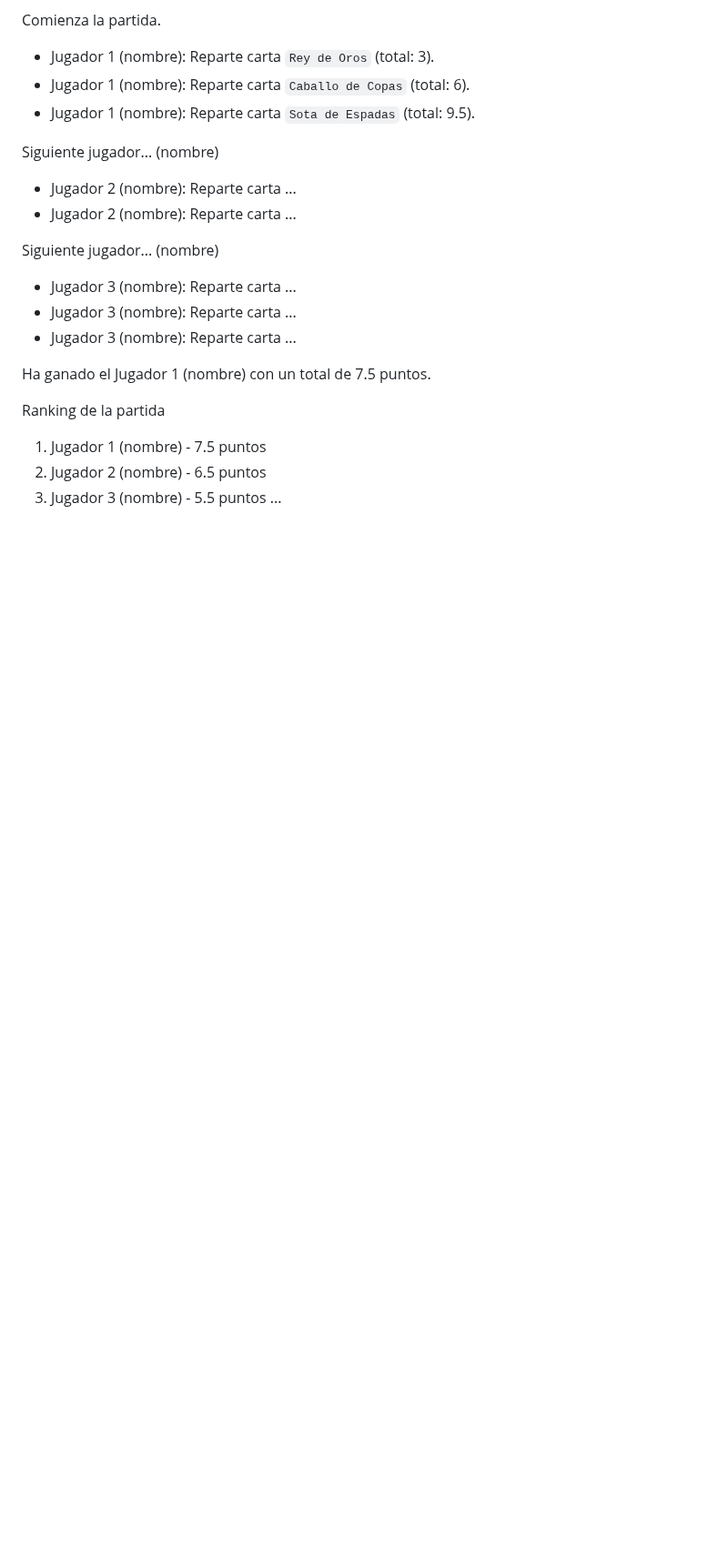
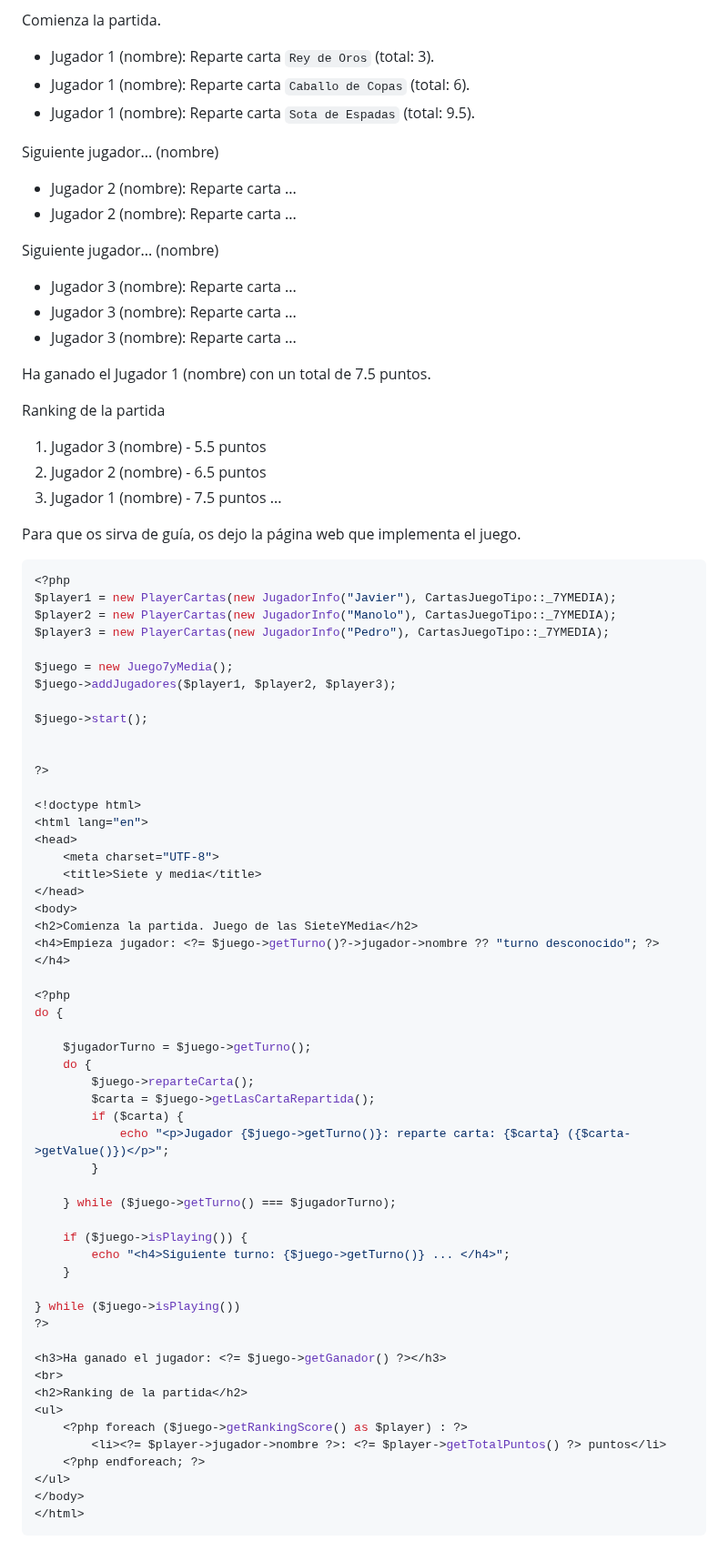
Before and after one commit to jssdocente/2425_DWES, a Markdown page: UT3/EC/03.3_POO.md, the part around one of its changes. Shown at 91% size. Drawn GitHub-style; blank space fills up the shorter version.

````diff
--- a/UT3/EC/03.3_POO.md
+++ b/UT3/EC/03.3_POO.md
@@ -144,7 +167,66 @@ Ha ganado el Jugador 1 (nombre) con un total de 7.5 puntos.
 
 Ranking de la partida
 
-1. Jugador 1 (nombre) - 7.5 puntos
+1. Jugador 3 (nombre) - 5.5 puntos
 2. Jugador 2 (nombre) - 6.5 puntos
-3. Jugador 3 (nombre) - 5.5 puntos
+3. Jugador 1 (nombre) - 7.5 puntos
 ...
+
+
+Para que os sirva de guía, os dejo la página web que implementa el juego.
+
+```php
+<?php
+$player1 = new PlayerCartas(new JugadorInfo("Javier"), CartasJuegoTipo::_7YMEDIA);
+$player2 = new PlayerCartas(new JugadorInfo("Manolo"), CartasJuegoTipo::_7YMEDIA);
+$player3 = new PlayerCartas(new JugadorInfo("Pedro"), CartasJuegoTipo::_7YMEDIA);
+
+$juego = new Juego7yMedia();
+$juego->addJugadores($player1, $player2, $player3);
+
+$juego->start();
+
+
+?>
+
+<!doctype html>
+<html lang="en">
+<head>
+    <meta charset="UTF-8">
+    <title>Siete y media</title>
+</head>
+<body>
+<h2>Comienza la partida. Juego de las SieteYMedia</h2>
+<h4>Empieza jugador: <?= $juego->getTurno()?->jugador->nombre ?? "turno desconocido"; ?></h4>
+
+<?php
+do {
+
+    $jugadorTurno = $juego->getTurno();
+    do {
+        $juego->reparteCarta();
+        $carta = $juego->getLasCartaRepartida();
+        if ($carta) {
+            echo "<p>Jugador {$juego->getTurno()}: reparte carta: {$carta} ({$carta->getValue()})</p>";
+        }
+
+    } while ($juego->getTurno() === $jugadorTurno);
+
+    if ($juego->isPlaying()) {
+        echo "<h4>Siguiente turno: {$juego->getTurno()} ... </h4>";
+    }
+
+} while ($juego->isPlaying())
+?>
+
+<h3>Ha ganado el jugador: <?= $juego->getGanador() ?></h3>
+<br>
+<h2>Ranking de la partida</h2>
+<ul>
+    <?php foreach ($juego->getRankingScore() as $player) : ?>
+        <li><?= $player->jugador->nombre ?>: <?= $player->getTotalPuntos() ?> puntos</li>
+    <?php endforeach; ?>
+</ul>
+</body>
+</html>
+```
````
Also changed, not shown: other parts of UT3/EC/03.3_POO.md (+68 -45 lines).
